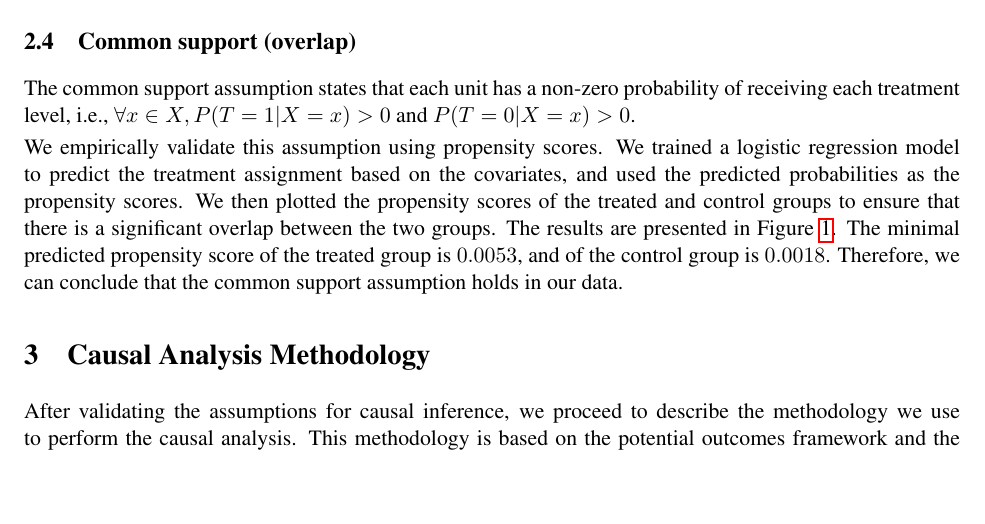
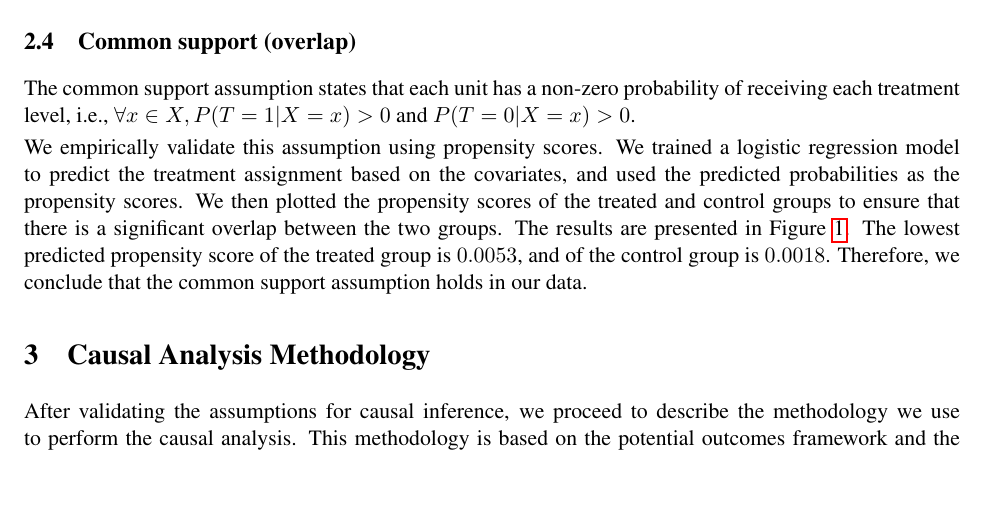
Before and after one commit to GurKeinan/Causal-Inference-Project-Effect-of-Age-on-Graduating, a LaTeX paper (report/report.tex): part of page 3 of 6, cut so that both start at the same text. Compiled offline with pdfLaTeX.

Commit message:
Updates from Overleaf

```diff
--- a/report/report.tex
+++ b/report/report.tex
@@ -106,7 +106,7 @@ This assumption can always be violated since it is impossible to effectively rec
 
 The common support assumption states that each unit has a non-zero probability of receiving each treatment level, i.e., $\forall x \in X, P(T=1|X=x) > 0$ and $P(T=0|X=x) > 0$.
 
-We empirically validate this assumption using propensity scores. We trained a logistic regression model to predict the treatment assignment based on the covariates, and used the predicted probabilities as the propensity scores. We then plotted the propensity scores of the treated and control groups to ensure that there is a significant overlap between the two groups. The results are presented in Figure \ref{fig:common_support}. The minimal predicted propensity score of the treated group is $0.0053$, and of the control group is $0.0018$. Therefore, we can conclude that the common support assumption holds in our data.
+We empirically validate this assumption using propensity scores. We trained a logistic regression model to predict the treatment assignment based on the covariates, and used the predicted probabilities as the propensity scores. We then plotted the propensity scores of the treated and control groups to ensure that there is a significant overlap between the two groups. The results are presented in Figure \ref{fig:common_support}. The lowest predicted propensity score of the treated group is $0.0053$, and of the control group is $0.0018$. Therefore, we conclude that the common support assumption holds in our data.
 
 \begin{figure}
     \centering
```
